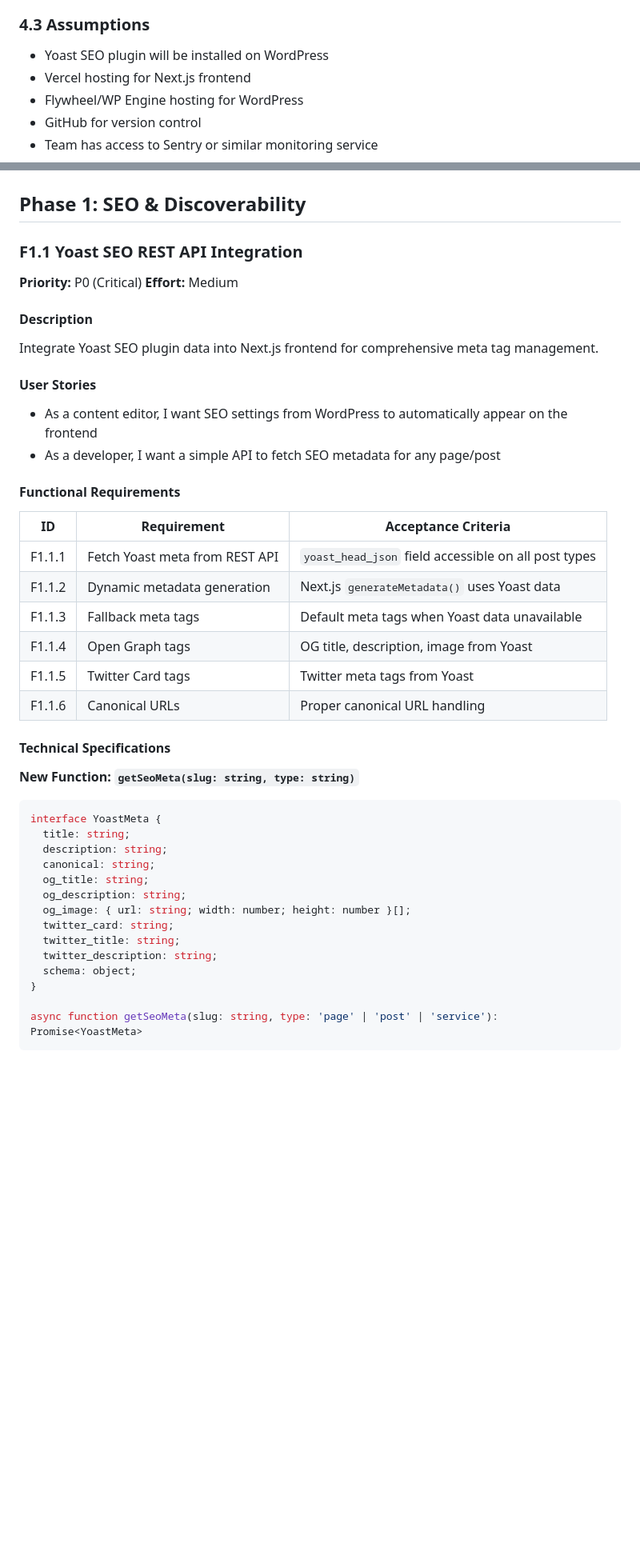
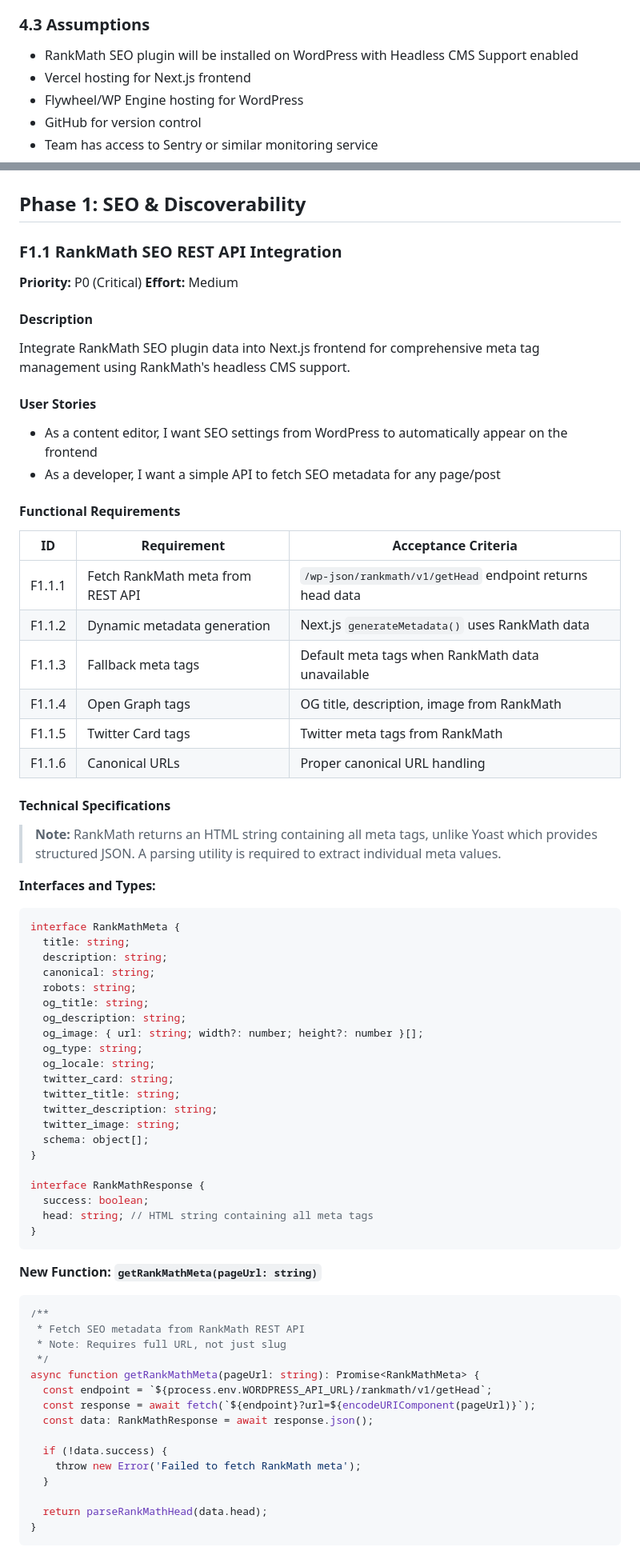
Before and after one commit to cliftonc0613/wp-starter-theme, a Markdown page: docs/PRD-headless-theme-enhancements.md, 2 parts joined by grey strips. Shown at 80% size. Rendered like a GitHub page; blank space fills up the shorter version.

````diff
--- a/docs/PRD-headless-theme-enhancements.md
+++ b/docs/PRD-headless-theme-enhancements.md
@@ -169,7 +169,7 @@ Implement four enhancement phases that address these gaps while maintaining the
 
 ### 4.3 Assumptions
 
-- Yoast SEO plugin will be installed on WordPress
+- RankMath SEO plugin will be installed on WordPress with Headless CMS Support enabled
 - Vercel hosting for Next.js frontend
 - Flywheel/WP Engine hosting for WordPress
 - GitHub for version control
@@ -188,13 +188,13 @@ Implement four enhancement phases that address these gaps while maintaining the
 
 ## Phase 1: SEO & Discoverability
 
-### F1.1 Yoast SEO REST API Integration
+### F1.1 RankMath SEO REST API Integration
 
 **Priority:** P0 (Critical)
 **Effort:** Medium
 
 #### Description
-Integrate Yoast SEO plugin data into Next.js frontend for comprehensive meta tag management.
+Integrate RankMath SEO plugin data into Next.js frontend for comprehensive meta tag management using RankMath's headless CMS support.
 
 #### User Stories
 - As a content editor, I want SEO settings from WordPress to automatically appear on the frontend
@@ -204,28 +204,58 @@ Integrate Yoast SEO plugin data into Next.js frontend for comprehensive meta tag
 
 | ID | Requirement | Acceptance Criteria |
 |----|-------------|---------------------|
-| F1.1.1 | Fetch Yoast meta from REST API | `yoast_head_json` field accessible on all post types |
-| F1.1.2 | Dynamic metadata generation | Next.js `generateMetadata()` uses Yoast data |
-| F1.1.3 | Fallback meta tags | Default meta tags when Yoast data unavailable |
-| F1.1.4 | Open Graph tags | OG title, description, image from Yoast |
-| F1.1.5 | Twitter Card tags | Twitter meta tags from Yoast |
+| F1.1.1 | Fetch RankMath meta from REST API | `/wp-json/rankmath/v1/getHead` endpoint returns head data |
+| F1.1.2 | Dynamic metadata generation | Next.js `generateMetadata()` uses RankMath data |
+| F1.1.3 | Fallback meta tags | Default meta tags when RankMath data unavailable |
+| F1.1.4 | Open Graph tags | OG title, description, image from RankMath |
+| F1.1.5 | Twitter Card tags | Twitter meta tags from RankMath |
 | F1.1.6 | Canonical URLs | Proper canonical URL handling |
 
 #### Technical Specifications
 
-**New Function: `getSeoMeta(slug: string, type: string)`**
+> **Note:** RankMath returns an HTML string containing all meta tags, unlike Yoast which provides structured JSON. A parsing utility is required to extract individual meta values.
+
+**Interfaces and Types:**
 ```typescript
-interface YoastMeta {
+interface RankMathMeta {
   title: string;
   description: string;
   canonical: string;
+  robots: string;
   og_title: string;
   og_description: string;
-  og_image: { url: string; width: number; height: number }[];
+  og_image: { url: string; width?: number; height?: number }[];
+  og_type: string;
+  og_locale: string;
   twitter_card: string;
   twitter_title: string;
   twitter_description: string;
-  schema: object;
+  twitter_image: string;
+  schema: object[];
 }
 
-async function getSeoMeta(slug: string, type: 'page' | 'post' | 'service'): Promise<YoastMeta>
+interface RankMathResponse {
+  success: boolean;
+  head: string; // HTML string containing all meta tags
+}
+```
+
+**New Function: `getRankMathMeta(pageUrl: string)`**
+```typescript
+/**
+ * Fetch SEO metadata from RankMath REST API
+ * Note: Requires full URL, not just slug
+ */
+async function getRankMathMeta(pageUrl: string): Promise<RankMathMeta> {
+  const endpoint = `${process.env.WORDPRESS_API_URL}/rankmath/v1/getHead`;
+  const response = await fetch(`${endpoint}?url=${encodeURIComponent(pageUrl)}`);
+  const data: RankMathResponse = await response.json();
+
+  if (!data.success) {
+    throw new Error('Failed to fetch RankMath meta');
+  }
+
+  return parseRankMathHead(data.head);
+}
+```
+
````
Also changed, not shown: other parts of docs/PRD-headless-theme-enhancements.md (+78 -9 lines).
